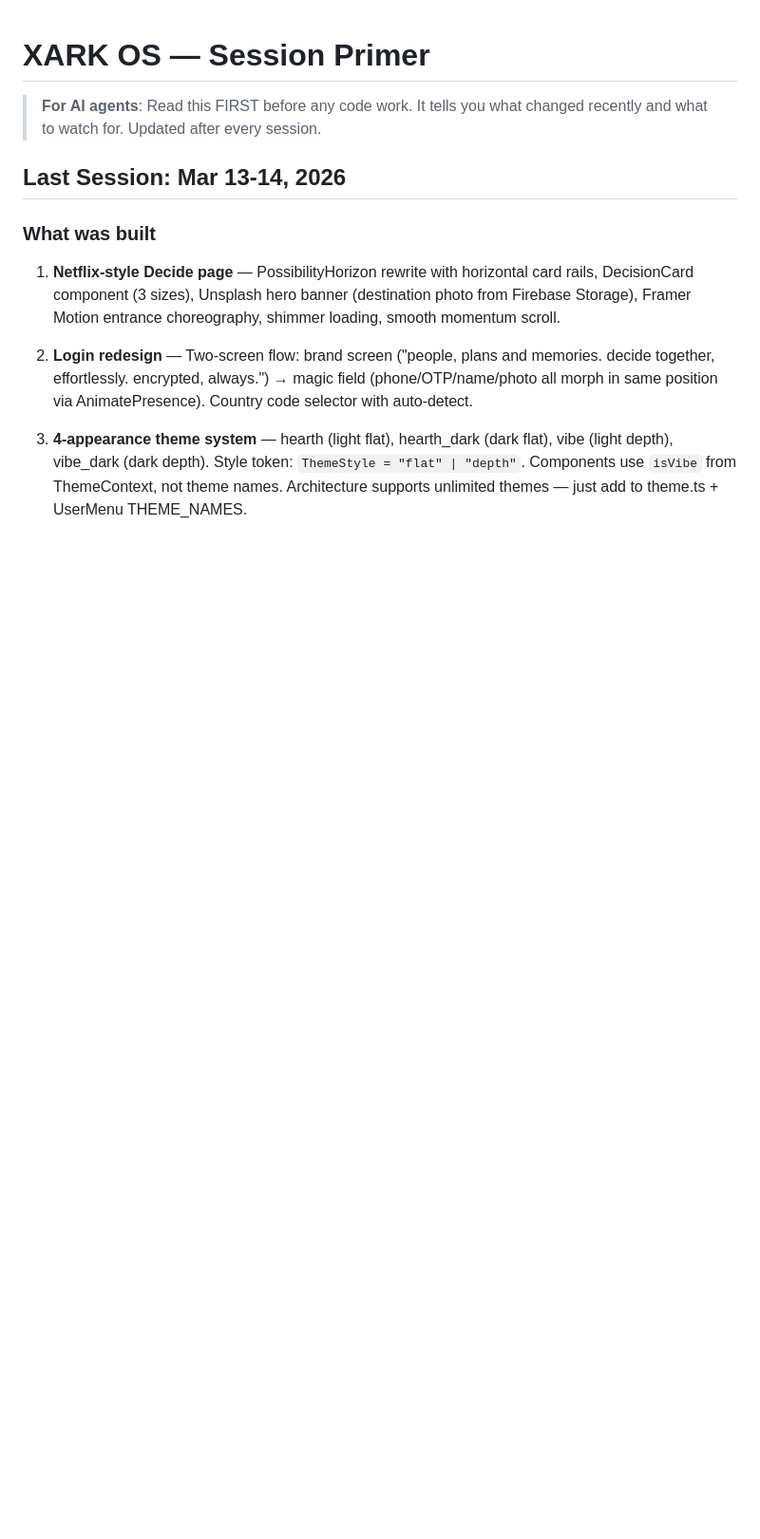
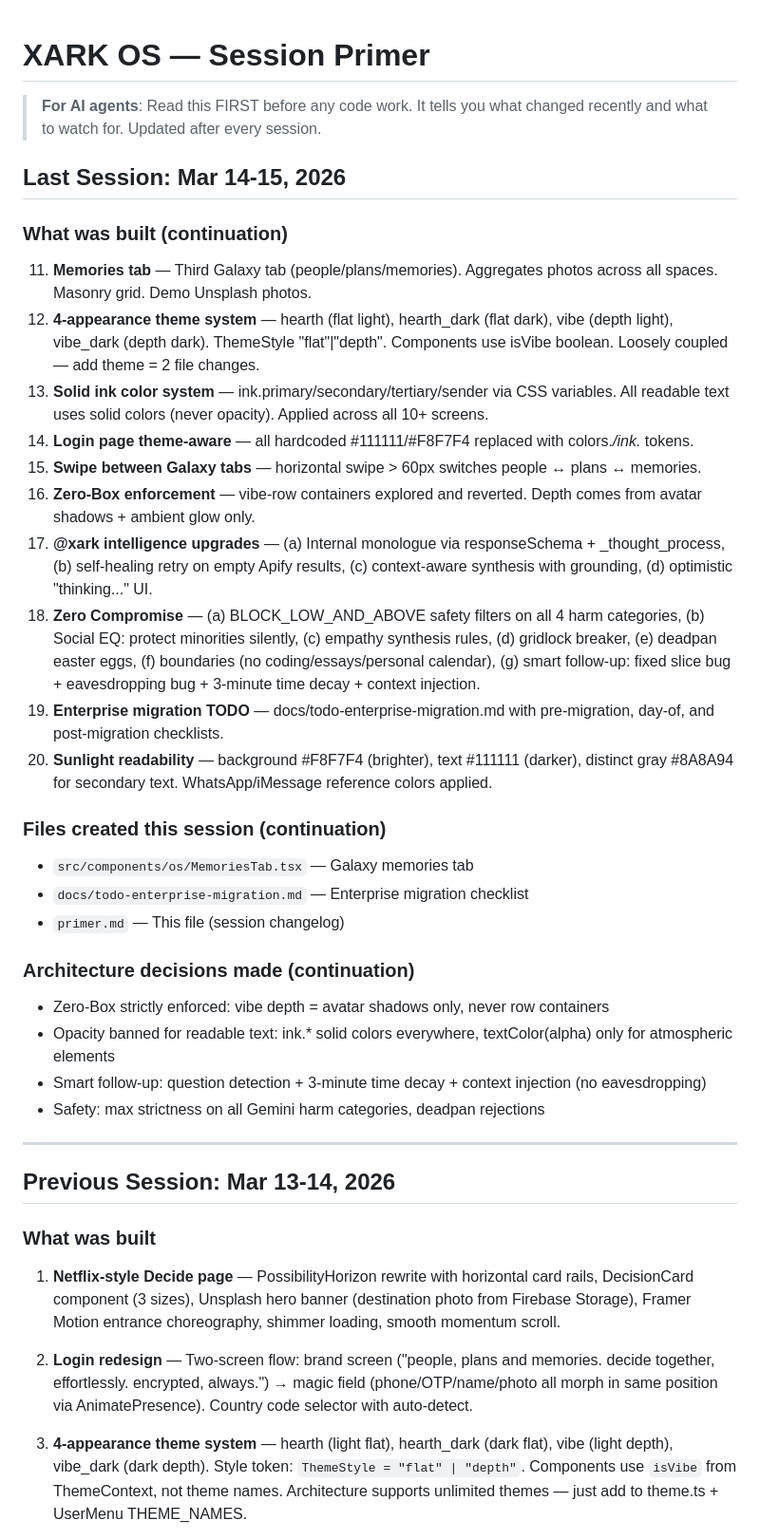
Before and after one commit to xarkdev9/xark, a Markdown page: primer.md, the part around the change. Shown at 95% size. GitHub-like rendering; blank space fills up the shorter version.

Commit message:
docs: update primer.md with Mar 14-15 session changes
Added: memories tab, 4-theme system, ink colors, zero compromise
intelligence, smart follow-up, enterprise migration TODO, sunlight
readability overhaul.

Co-Authored-By: Claude Opus 4.6 (1M context) <noreply@anthropic.com>

```diff
--- a/primer.md
+++ b/primer.md
@@ -2,7 +2,34 @@
 
 > **For AI agents**: Read this FIRST before any code work. It tells you what changed recently and what to watch for. Updated after every session.
 
-## Last Session: Mar 13-14, 2026
+## Last Session: Mar 14-15, 2026
+
+### What was built (continuation)
+11. **Memories tab** — Third Galaxy tab (people/plans/memories). Aggregates photos across all spaces. Masonry grid. Demo Unsplash photos.
+12. **4-appearance theme system** — hearth (flat light), hearth_dark (flat dark), vibe (depth light), vibe_dark (depth dark). ThemeStyle "flat"|"depth". Components use isVibe boolean. Loosely coupled — add theme = 2 file changes.
+13. **Solid ink color system** — ink.primary/secondary/tertiary/sender via CSS variables. All readable text uses solid colors (never opacity). Applied across all 10+ screens.
+14. **Login page theme-aware** — all hardcoded #111111/#F8F7F4 replaced with colors.*/ink.* tokens.
+15. **Swipe between Galaxy tabs** — horizontal swipe > 60px switches people ↔ plans ↔ memories.
+16. **Zero-Box enforcement** — vibe-row containers explored and reverted. Depth comes from avatar shadows + ambient glow only.
+17. **@xark intelligence upgrades** — (a) Internal monologue via responseSchema + _thought_process, (b) self-healing retry on empty Apify results, (c) context-aware synthesis with grounding, (d) optimistic "thinking..." UI.
+18. **Zero Compromise** — (a) BLOCK_LOW_AND_ABOVE safety filters on all 4 harm categories, (b) Social EQ: protect minorities silently, (c) empathy synthesis rules, (d) gridlock breaker, (e) deadpan easter eggs, (f) boundaries (no coding/essays/personal calendar), (g) smart follow-up: fixed slice bug + eavesdropping bug + 3-minute time decay + context injection.
+19. **Enterprise migration TODO** — docs/todo-enterprise-migration.md with pre-migration, day-of, and post-migration checklists.
+20. **Sunlight readability** — background #F8F7F4 (brighter), text #111111 (darker), distinct gray #8A8A94 for secondary text. WhatsApp/iMessage reference colors applied.
+
+### Files created this session (continuation)
+- `src/components/os/MemoriesTab.tsx` — Galaxy memories tab
+- `docs/todo-enterprise-migration.md` — Enterprise migration checklist
+- `primer.md` — This file (session changelog)
+
+### Architecture decisions made (continuation)
+- Zero-Box strictly enforced: vibe depth = avatar shadows only, never row containers
+- Opacity banned for readable text: ink.* solid colors everywhere, textColor(alpha) only for atmospheric elements
+- Smart follow-up: question detection + 3-minute time decay + context injection (no eavesdropping)
+- Safety: max strictness on all Gemini harm categories, deadpan rejections
+
+---
+
+## Previous Session: Mar 13-14, 2026
 
 ### What was built
 1. **Netflix-style Decide page** — PossibilityHorizon rewrite with horizontal card rails, DecisionCard component (3 sizes), Unsplash hero banner (destination photo from Firebase Storage), Framer Motion entrance choreography, shimmer loading, smooth momentum scroll.
```
